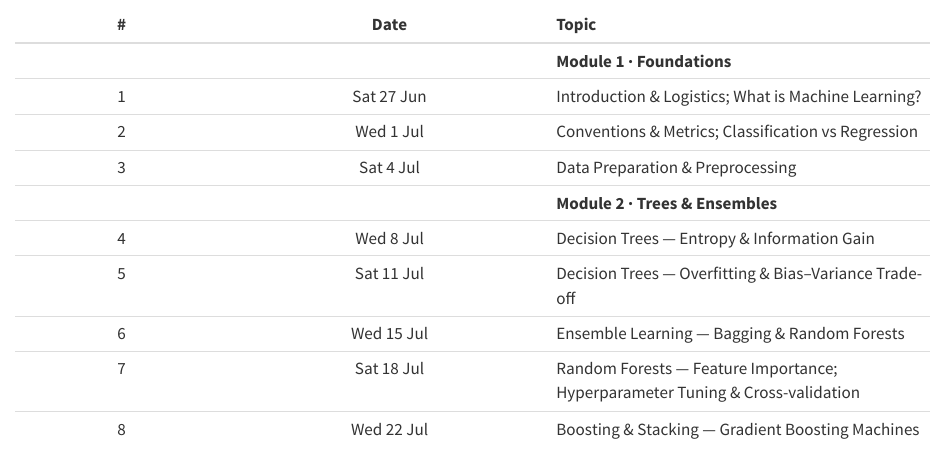
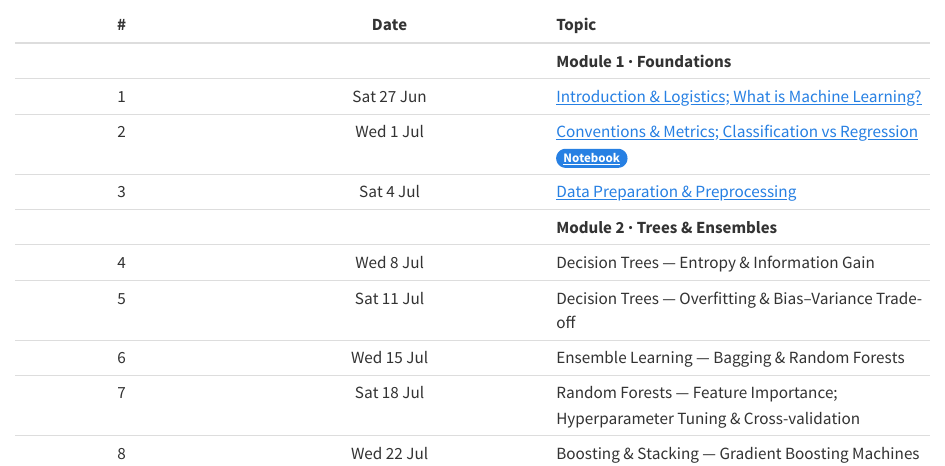
Before and after one commit to nipunbatra/em619-2026, a Quarto document (schedule.qmd): the page in a window 1100 px wide, from 200 px down. Rendered offline with R 4.5, knitr and Pandoc in place of Quarto, with nearby package versions.

Commit message:
adds slides and notebook link: L1-L3

```diff
--- a/schedule.qmd
+++ b/schedule.qmd
@@ -11,9 +11,9 @@ This is a **26-lecture plan** (1.5 hours each) for **Module 3, 2026**. Classes r
 | # | Date | Topic |
 |:--:|:----:|:------|
 | | | **Module 1 · Foundations** |
-| 1 | Sat 27 Jun | Introduction & Logistics; What is Machine Learning? |
-| 2 | Wed 1 Jul | Conventions & Metrics; Classification vs Regression |
-| 3 | Sat 4 Jul | Data Preparation & Preprocessing |
+| 1 | Sat 27 Jun | [Introduction & Logistics; What is Machine Learning?](https://nipunbatra.github.io/ml-teaching/basics/slides/1-introduction-ml-2025.pdf) |
+| 2 | Wed 1 Jul | [Conventions & Metrics; Classification vs Regression](https://nipunbatra.github.io/ml-teaching/basics/slides/accuracy-convention-handout.pdf) [Notebook](https://colab.research.google.com/drive/1mRY0phhsl9vrCLIAMS15WgbN6ajjVMi7?usp=sharing){.badge .bg-primary} |
+| 3 | Sat 4 Jul | [Data Preparation & Preprocessing](https://nipunbatra.github.io/ml-teaching/supervised/slides/decision-trees-handout.pdf) |
 | | | **Module 2 · Trees & Ensembles** |
 | 4 | Wed 8 Jul | Decision Trees — Entropy & Information Gain |
 | 5 | Sat 11 Jul | Decision Trees — Overfitting & Bias–Variance Trade-off |
```
Also changed, not shown: styles.scss (+15 -0 lines).
